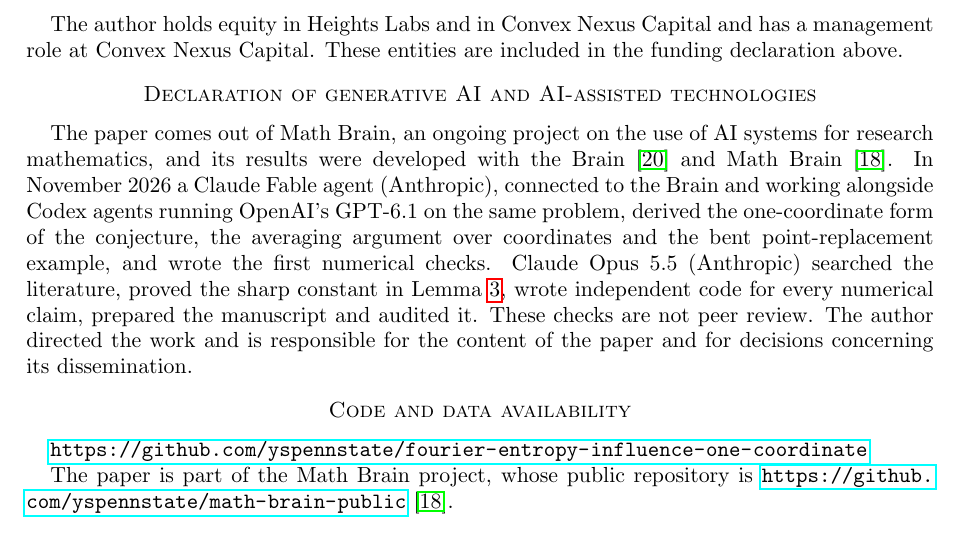
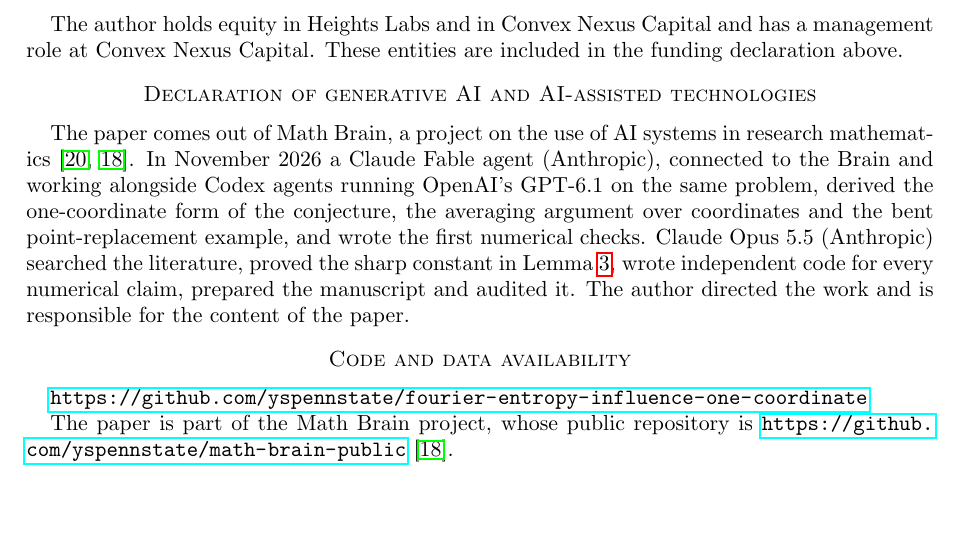
Before and after one commit to yspennstate/fourier-entropy-influence-one-coordinate, a LaTeX paper (main.tex): part of page 5 of 7, cut so that both start at the same text, the shorter picture padded with empty space. Compiled offline with pdfLaTeX.

Commit message:
Shorten AI declaration

```diff
--- a/main.tex
+++ b/main.tex
@@ -285,14 +285,12 @@ The author holds equity in Heights Labs and in Convex Nexus Capital and has a ma
 These entities are included in the funding declaration above.
 
 \section*{Declaration of generative AI and AI-assisted technologies}
-The paper comes out of Math Brain, an ongoing project on the use of AI systems for research mathematics, and its
-results were developed with the Brain~\cite{BrainFramework} and Math Brain~\cite{MathBrainRepo}. In November 2026 a
+The paper comes out of Math Brain, a project on the use of AI systems in research mathematics~\cite{BrainFramework,MathBrainRepo}. In November 2026 a
 Claude Fable agent (Anthropic), connected to the Brain and working alongside Codex agents running OpenAI's GPT-6.1 on
 the same problem, derived the one-coordinate form of the conjecture, the averaging argument over coordinates and the
 bent point-replacement example, and wrote the first numerical checks. Claude Opus 5.5 (Anthropic) searched the
 literature, proved the sharp constant in Lemma~\ref{lem:jsd}, wrote independent code for every numerical claim,
-prepared the manuscript and audited it. These checks are not peer review. The author directed the work and is
-responsible for the content of the paper and for decisions concerning its dissemination.
+prepared the manuscript and audited it. The author directed the work and is responsible for the content of the paper.
 
 \section*{Code and data availability}
 \url{https://github.com/yspennstate/fourier-entropy-influence-one-coordinate}
```
Also changed, not shown: main.pdf.
